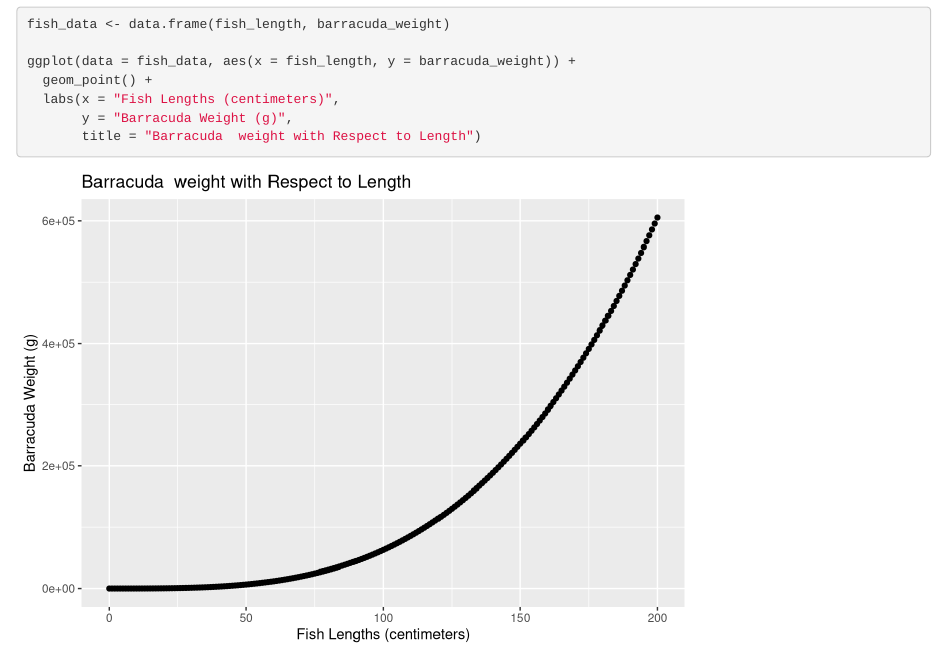
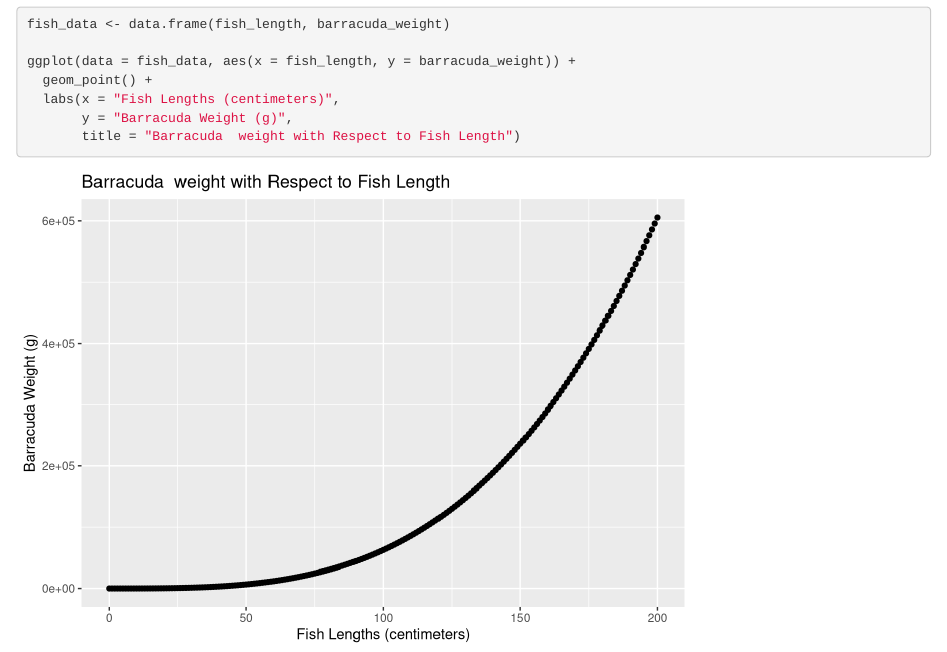
Before and after one commit to julietcohen/eds-212-day-1, an R Markdown document (fish-length-weight.Rmd): the page in a window 1100 px wide, from 1710 px down. Rendered offline with R 4.5, knitr and Pandoc, with nearby package versions.

Commit message:
changed axis label from Length to fish length

```diff
--- a/fish-length-weight.Rmd
+++ b/fish-length-weight.Rmd
@@ -51,7 +51,7 @@ ggplot(data = fish_data, aes(x = fish_length, y = barracuda_weight)) +
   geom_point() +
   labs(x = "Fish Lengths (centimeters)",
        y = "Barracuda Weight (g)",
-       title = "Barracuda  weight with Respect to Length")
+       title = "Barracuda  weight with Respect to Fish Length")
 
 
 
```
Also changed, not shown: fish-length-weight.html.
